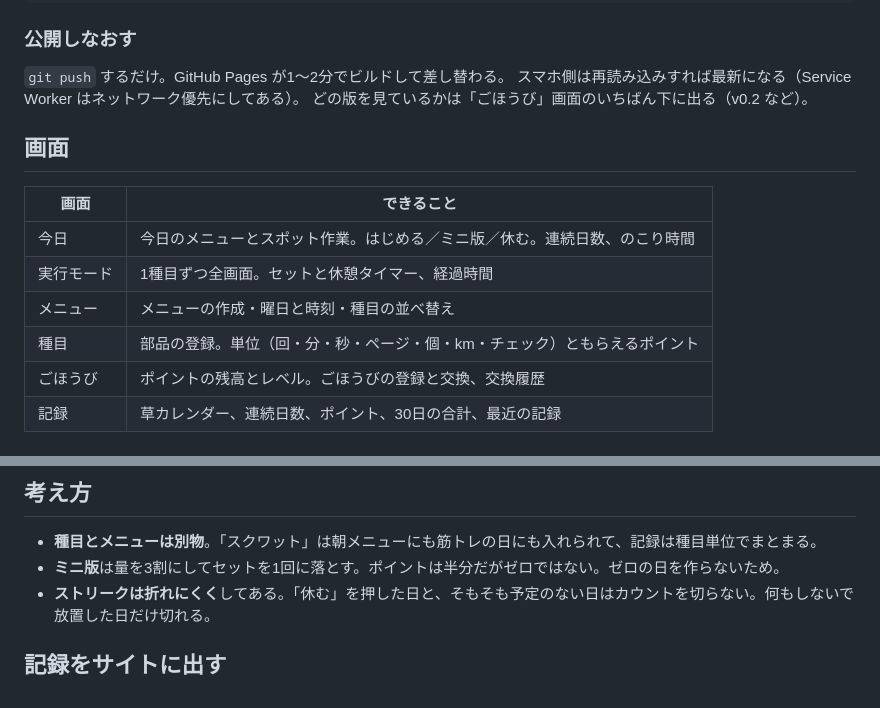
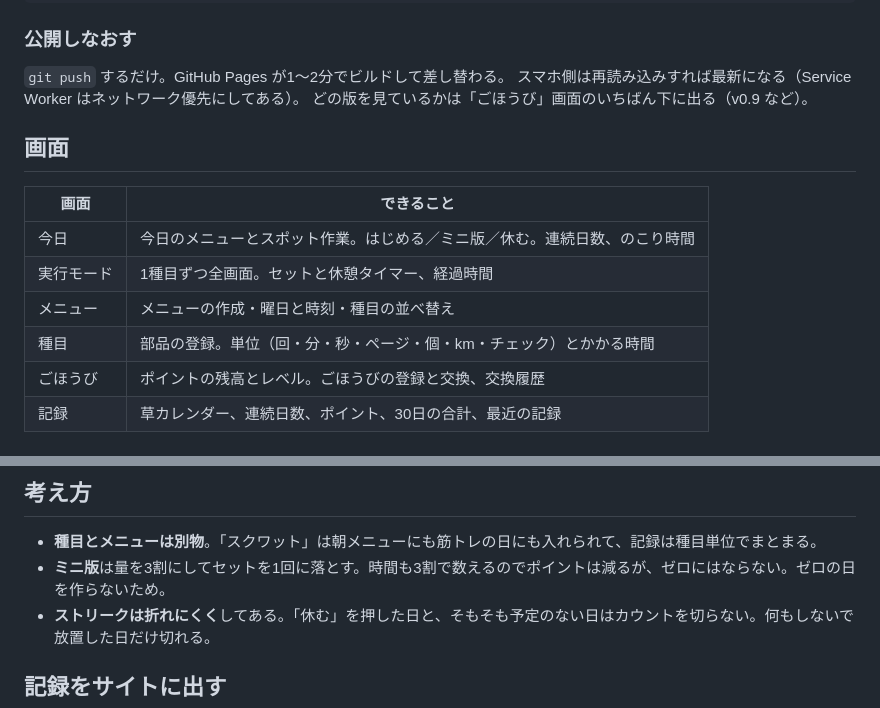
Before and after one commit to Masanobu6/my-routine, a Markdown page: README.md, 2 parts joined by grey strips. Drawn GitHub-style.

Commit message:
README の古い記述を直す
Co-Authored-By: Claude Opus 5 <noreply@anthropic.com>

```diff
--- a/README.md
+++ b/README.md
@@ -30,7 +30,7 @@ python -m http.server 8790 --bind 127.0.0.1 --directory C:/ClaudeCode/my-routine
 
 `git push` するだけ。GitHub Pages が1〜2分でビルドして差し替わる。
 スマホ側は再読み込みすれば最新になる（Service Worker はネットワーク優先にしてある）。
-どの版を見ているかは「ごほうび」画面のいちばん下に出る（v0.2 など）。
+どの版を見ているかは「ごほうび」画面のいちばん下に出る（v0.9 など）。
 
 ## 画面
 
@@ -39,7 +39,7 @@ python -m http.server 8790 --bind 127.0.0.1 --directory C:/ClaudeCode/my-routine
 | 今日 | 今日のメニューとスポット作業。はじめる／ミニ版／休む。連続日数、のこり時間 |
 | 実行モード | 1種目ずつ全画面。セットと休憩タイマー、経過時間 |
 | メニュー | メニューの作成・曜日と時刻・種目の並べ替え |
-| 種目 | 部品の登録。単位（回・分・秒・ページ・個・km・チェック）ともらえるポイント |
+| 種目 | 部品の登録。単位（回・分・秒・ページ・個・km・チェック）とかかる時間 |
 | ごほうび | ポイントの残高とレベル。ごほうびの登録と交換、交換履歴 |
 | 記録 | 草カレンダー、連続日数、ポイント、30日の合計、最近の記録 |
 
@@ -88,7 +88,7 @@ python -m http.server 8790 --bind 127.0.0.1 --directory C:/ClaudeCode/my-routine
 ## 考え方
 
 - **種目とメニューは別物**。「スクワット」は朝メニューにも筋トレの日にも入れられて、記録は種目単位でまとまる。
-- **ミニ版**は量を3割にしてセットを1回に落とす。ポイントは半分だがゼロではない。ゼロの日を作らないため。
+- **ミニ版**は量を3割にしてセットを1回に落とす。時間も3割で数えるのでポイントは減るが、ゼロにはならない。ゼロの日を作らないため。
 - **ストリークは折れにくく**してある。「休む」を押した日と、そもそも予定のない日はカウントを切らない。何もしないで放置した日だけ切れる。
 
 ## 記録をサイトに出す
```
Also changed, not shown: other parts of README.md (+1 -1 lines).
